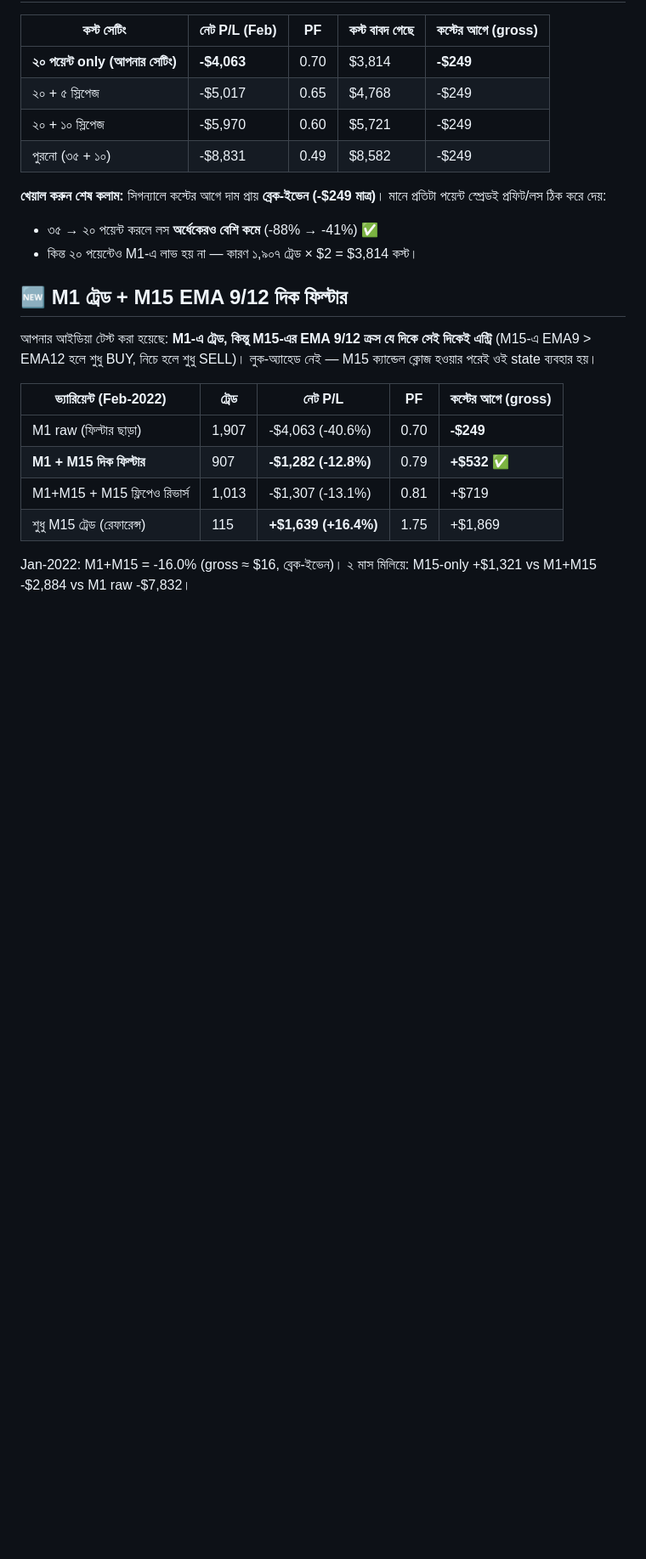
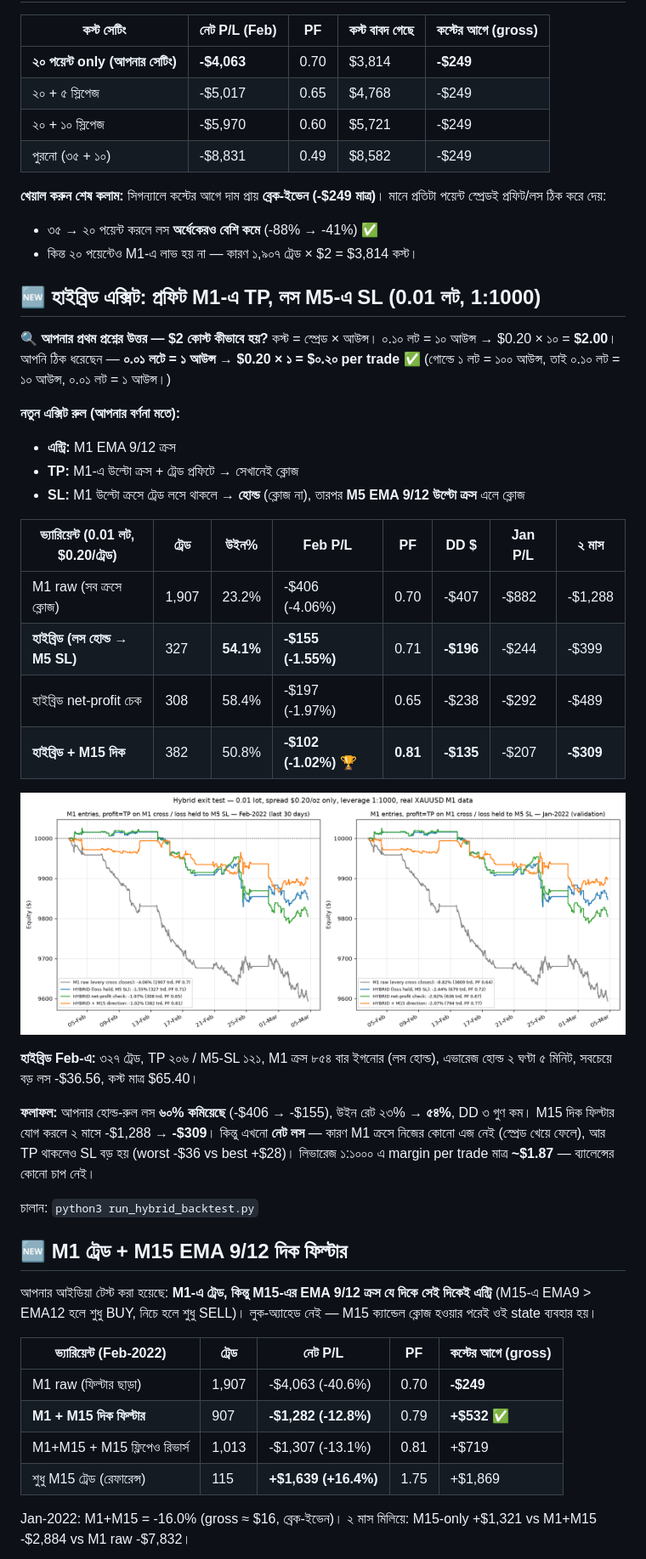
Before and after one commit to mehedi42x/MetaTrader5, a Markdown page: README.md, the part around one of its changes. Shown at 85% size. Rendered like a GitHub page; pictures changed too: results/hybrid_m1_m5.png (added); blank space fills up the shorter version.

```diff
--- a/README.md
+++ b/README.md
@@ -37,6 +37,39 @@
 মানে প্রতিটা পয়েন্ট স্প্রেডই প্রফিট/লস ঠিক করে দেয়:
 - ৩৫ → ২০ পয়েন্ট করলে লস **অর্ধেকেরও বেশি কমে** (-88% → -41%) ✅
 - কিন্ত ২০ পয়েন্টেও M1-এ লাভ হয় না — কারণ ১,৯০৭ ট্রেড × $2 = $3,814 কস্ট।
+
+## 🆕 হাইব্রিড এক্সিট: প্রফিট M1-এ TP, লস M5-এ SL (0.01 লট, 1:1000)
+
+**🔍 আপনার প্রথম প্রশ্নের উত্তর — $2 কোস্ট কীভাবে হয়?**
+কস্ট = স্প্রেড × আউন্স। ০.১০ লট = ১০ আউন্স → $0.20 × ১০ = **$2.00**।
+আপনি ঠিক ধরেছেন — **০.০১ লটে = ১ আউন্স → $0.20 × ১ = $০.২০ per trade** ✅
+(গোল্ডে ১ লট = ১০০ আউন্স, তাই ০.১০ লট = ১০ আউন্স, ০.০১ লট = ১ আউন্স।)
+
+**নতুন এক্সিট রুল (আপনার বর্ণনা মতে):**
+- **এন্ট্রি:** M1 EMA 9/12 ক্রস
+- **TP:** M1-এ উল্টো ক্রস + ট্রেড প্রফিটে → সেখানেই ক্লোজ
+- **SL:** M1 উল্টো ক্রসে ট্রেড লসে থাকলে → **হোল্ড** (ক্লোজ না), তারপর **M5 EMA 9/12
+  উল্টো ক্রস** এলে ক্লোজ
+
+| ভ্যারিয়েন্ট (0.01 লট, $0.20/ট্রেড) | ট্রেড | উইন% | Feb P/L | PF | DD $ | Jan P/L | ২ মাস |
+|---|---|---|---|---|---|---|---|
+| M1 raw (সব ক্রসে ক্লোজ) | 1,907 | 23.2% | -$406 (-4.06%) | 0.70 | -$407 | -$882 | -$1,288 |
+| **হাইব্রিড (লস হোল্ড → M5 SL)** | 327 | **54.1%** | **-$155 (-1.55%)** | 0.71 | **-$196** | -$244 | -$399 |
+| হাইব্রিড net-profit চেক | 308 | 58.4% | -$197 (-1.97%) | 0.65 | -$238 | -$292 | -$489 |
+| **হাইব্রিড + M15 দিক** | 382 | 50.8% | **-$102 (-1.02%)** 🏆 | **0.81** | **-$135** | -$207 | **-$309** |
+
+![হাইব্রিড এক্সিট](results/hybrid_m1_m5.png)
+
+**হাইব্রিড Feb-এ:** ৩২৭ ট্রেড, TP ২০৬ / M5-SL ১২১, M1 ক্রস ৮৫৪ বার ইগনোর (লস হোল্ড),
+এভারেজ হোল্ড ২ ঘণ্টা ৫ মিনিট, সবচেয়ে বড় লস -$36.56, কস্ট মাত্র $65.40।
+
+**ফলাফল:** আপনার হোল্ড-রুল লস **৬০% কমিয়েছে** (-$406 → -$155), উইন রেট
+২৩% → **৫৪%**, DD ৩ গুণ কম। M15 দিক ফিল্টার যোগ করলে ২ মাসে -$1,288 → **-$309**।
+কিন্তু এখনো **নেট লস** — কারণ M1 ক্রসে নিজের কোনো এজ নেই (স্প্রেড খেয়ে ফেলে),
+আর TP থাকলেও SL বড় হয় (worst -$36 vs best +$28)।
+লিভারেজ ১:১০০০ এ margin per trade মাত্র **~$1.87** — ব্যালেন্সের কোনো চাপ নেই।
+
+চালান: `python3 run_hybrid_backtest.py`
 
 ## 🆕 M1 ট্রেড + M15 EMA 9/12 দিক ফিল্টার
 
```
Also changed, not shown: other parts of README.md (+3 -0 lines), 1 other file.
